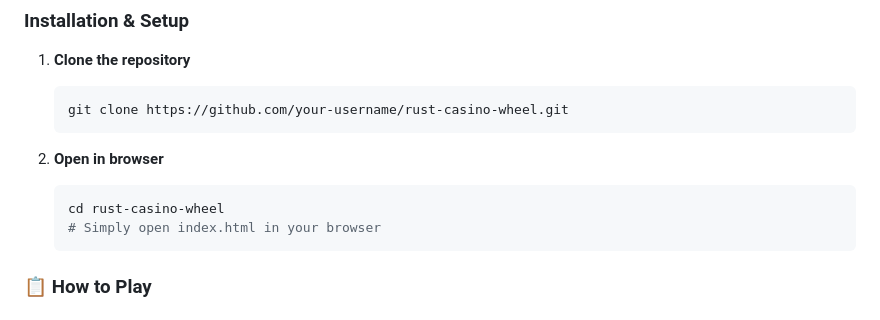
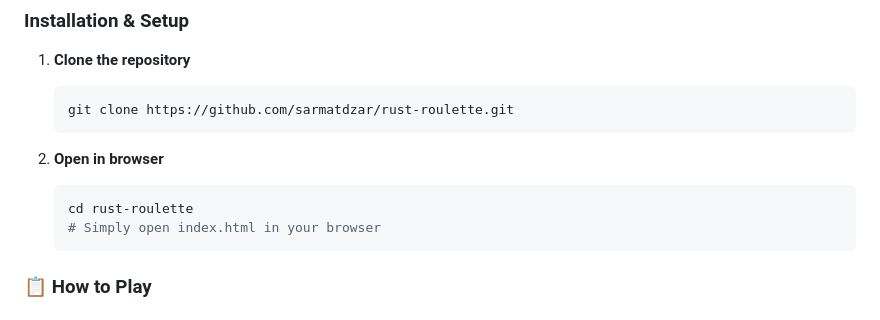
Before and after one commit to sarmatdzar/rust-roulette, a Markdown page: README.md, the part around the change. Rendered like a GitHub page.

````diff
--- a/README.md
+++ b/README.md
@@ -26,12 +26,12 @@ A single-page web application featuring the iconic casino wheel from the popular
 
 1. **Clone the repository**
    ```bash
-   git clone https://github.com/your-username/rust-casino-wheel.git
+   git clone https://github.com/sarmatdzar/rust-roulette.git
    ```
 
 2. **Open in browser**
    ```bash
-   cd rust-casino-wheel
+   cd rust-roulette
    # Simply open index.html in your browser
    ```
 
````
